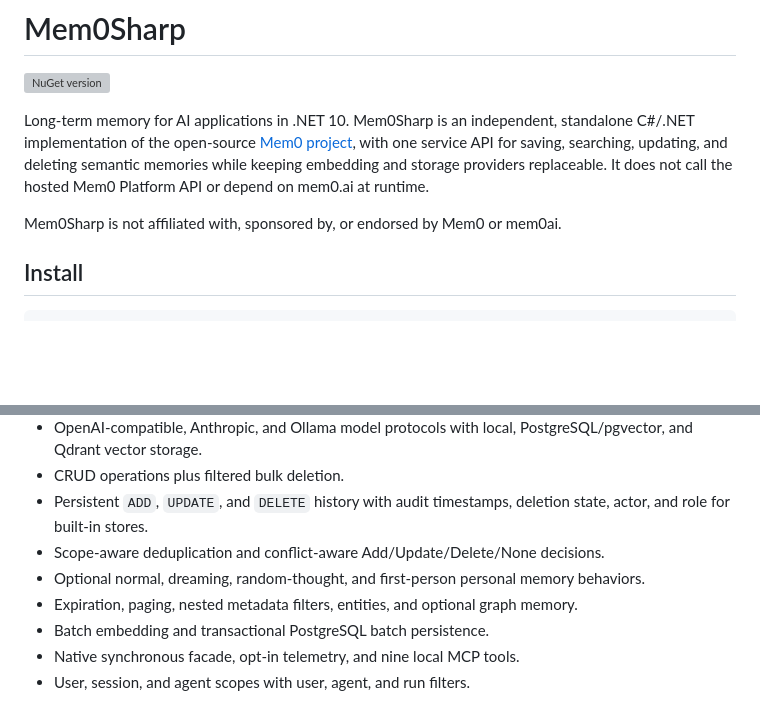
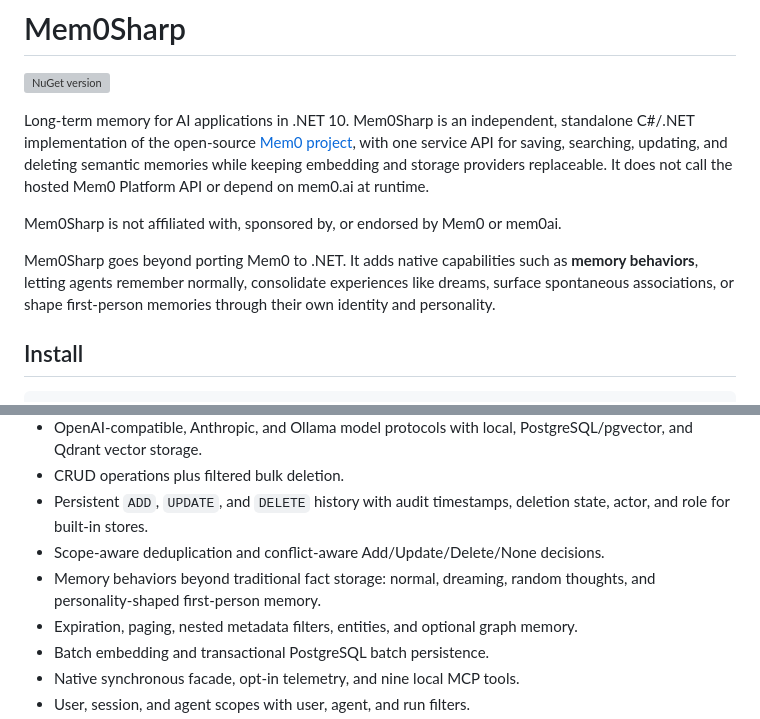
Before and after one commit to jihadkhawaja/mem0sharp, a Markdown page: README.md, 2 parts joined by grey strips. Rendered like a GitHub page; blank space fills up the shorter version; grey boxes are pictures that could not be loaded.

Commit message:
docs: Update README to enhance description of memory behaviors and clarify capabilities

```diff
--- a/README.md
+++ b/README.md
@@ -5,6 +5,8 @@
 Long-term memory for AI applications in .NET 10. Mem0Sharp is an independent, standalone C#/.NET implementation of the open-source [Mem0 project](https://github.com/mem0ai/mem0), with one service API for saving, searching, updating, and deleting semantic memories while keeping embedding and storage providers replaceable. It does not call the hosted Mem0 Platform API or depend on mem0.ai at runtime.
 
 Mem0Sharp is not affiliated with, sponsored by, or endorsed by Mem0 or mem0ai.
+
+Mem0Sharp goes beyond porting Mem0 to .NET. It adds native capabilities such as **memory behaviors**, letting agents remember normally, consolidate experiences like dreams, surface spontaneous associations, or shape first-person memories through their own identity and personality.
 
 ## Install
 
@@ -44,7 +46,7 @@ its `vector` extension are infrastructure prerequisites, not NuGet dependencies.
 - CRUD operations plus filtered bulk deletion.
 - Persistent `ADD`, `UPDATE`, and `DELETE` history with audit timestamps, deletion state, actor, and role for built-in stores.
 - Scope-aware deduplication and conflict-aware Add/Update/Delete/None decisions.
-- Optional normal, dreaming, random-thought, and first-person personal memory behaviors.
+- Memory behaviors beyond traditional fact storage: normal, dreaming, random thoughts, and personality-shaped first-person memory.
 - Expiration, paging, nested metadata filters, entities, and optional graph memory.
 - Batch embedding and transactional PostgreSQL batch persistence.
 - Native synchronous facade, opt-in telemetry, and nine local MCP tools.
```
